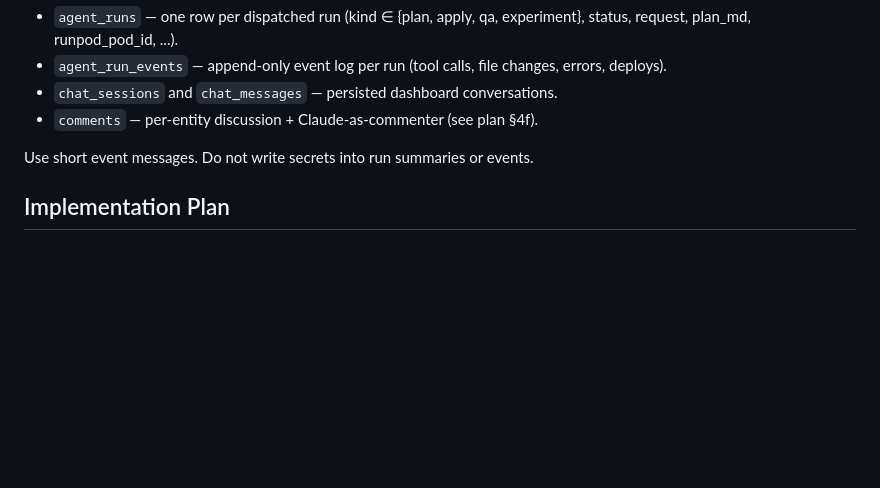
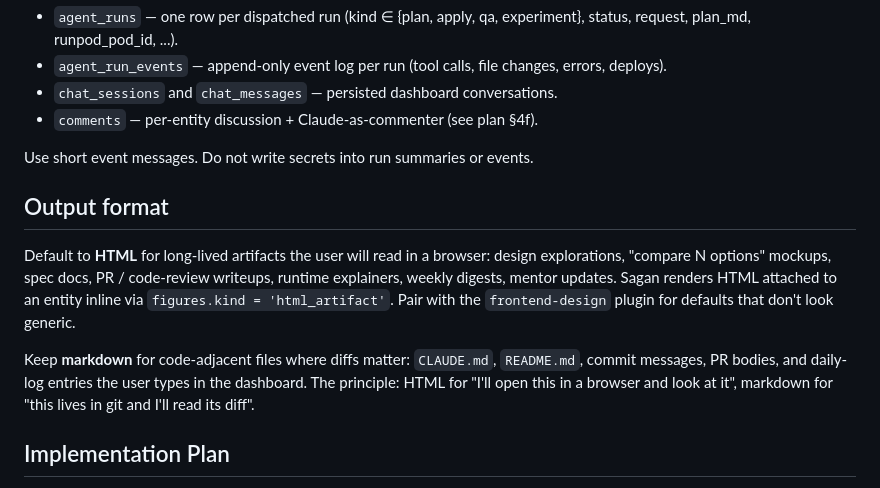
Before and after one commit to superkaiba/sagan, a Markdown page: CLAUDE.md, the part around the change. GitHub-like rendering; blank space fills up the shorter version.

Commit message:
Add Output format section to CLAUDE.md (HTML for browser artifacts)
Following Karpathy's note + the Claude Code team's HTML-effectiveness
post: default to HTML for long-lived artifacts the user opens in a
browser (design explorations, spec docs, code-review writeups, etc).
Sagan renders them inline via figures.kind = 'html_artifact'. Keep
markdown for code-adjacent files where diffs matter.

Generated with [Claude Code](https://claude.ai/code)
via [Happy](https://happy.engineering)

Co-Authored-By: Claude <noreply@anthropic.com>
Co-Authored-By: Happy <yesreply@happy.engineering>

```diff
--- a/CLAUDE.md
+++ b/CLAUDE.md
@@ -74,6 +74,21 @@ The runner records every action it takes. Useful tables:
 
 Use short event messages. Do not write secrets into run summaries or events.
 
+## Output format
+
+Default to **HTML** for long-lived artifacts the user will read in a
+browser: design explorations, "compare N options" mockups, spec docs,
+PR / code-review writeups, runtime explainers, weekly digests, mentor
+updates. Sagan renders HTML attached to an entity inline via
+`figures.kind = 'html_artifact'`. Pair with the `frontend-design`
+plugin for defaults that don't look generic.
+
+Keep **markdown** for code-adjacent files where diffs matter:
+`CLAUDE.md`, `README.md`, commit messages, PR bodies, and daily-log
+entries the user types in the dashboard. The principle: HTML for "I'll
+open this in a browser and look at it", markdown for "this lives in git
+and I'll read its diff".
+
 ## Implementation Plan
 
 The full multi-phase blueprint lives at
```
